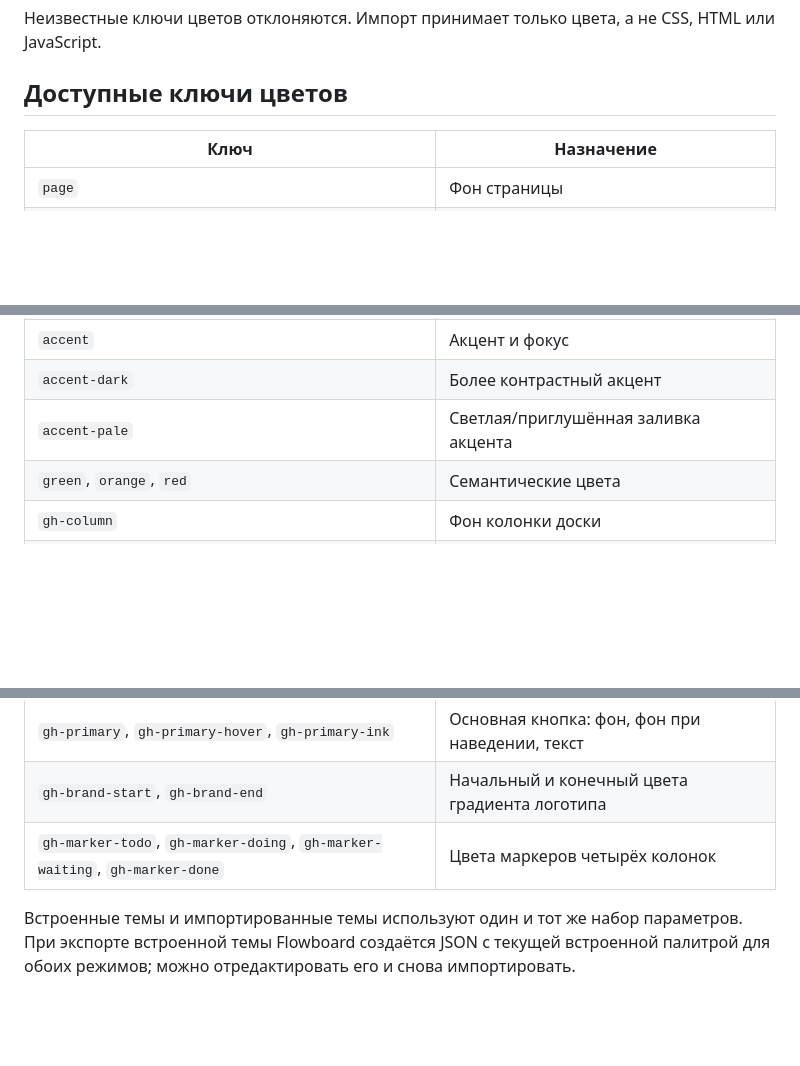
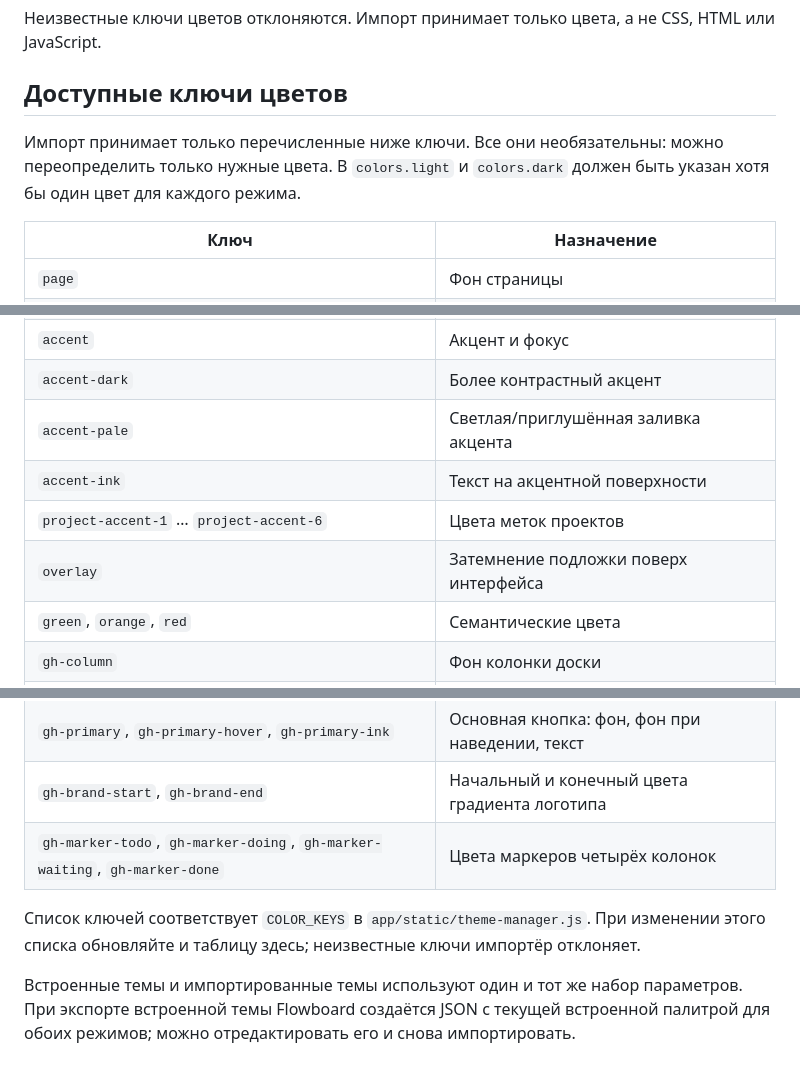
Before and after one commit to Wwwoper/flowboard, a Markdown page: docs/custom-themes.md, 3 parts joined by grey strips. Drawn GitHub-style; blank space fills up the shorter version.

```diff
--- a/docs/custom-themes.md
+++ b/docs/custom-themes.md
@@ -46,6 +46,8 @@ Flowboard поддерживает импорт и экспорт цветовы
 
 ## Доступные ключи цветов
 
+Импорт принимает только перечисленные ниже ключи. Все они необязательны: можно переопределить только нужные цвета. В `colors.light` и `colors.dark` должен быть указан хотя бы один цвет для каждого режима.
+
 | Ключ | Назначение |
 | --- | --- |
 | `page` | Фон страницы |
@@ -59,6 +61,9 @@ Flowboard поддерживает импорт и экспорт цветовы
 | `accent` | Акцент и фокус |
 | `accent-dark` | Более контрастный акцент |
 | `accent-pale` | Светлая/приглушённая заливка акцента |
+| `accent-ink` | Текст на акцентной поверхности |
+| `project-accent-1` … `project-accent-6` | Цвета меток проектов |
+| `overlay` | Затемнение подложки поверх интерфейса |
 | `green`, `orange`, `red` | Семантические цвета |
 | `gh-column` | Фон колонки доски |
 | `gh-control` | Фон полей и тихих кнопок |
@@ -72,4 +77,6 @@ Flowboard поддерживает импорт и экспорт цветовы
 | `gh-brand-start`, `gh-brand-end` | Начальный и конечный цвета градиента логотипа |
 | `gh-marker-todo`, `gh-marker-doing`, `gh-marker-waiting`, `gh-marker-done` | Цвета маркеров четырёх колонок |
 
+Список ключей соответствует `COLOR_KEYS` в `app/static/theme-manager.js`. При изменении этого списка обновляйте и таблицу здесь; неизвестные ключи импортёр отклоняет.
+
 Встроенные темы и импортированные темы используют один и тот же набор параметров. При экспорте встроенной темы Flowboard создаётся JSON с текущей встроенной палитрой для обоих режимов; можно отредактировать его и снова импортировать.
```
Also changed, not shown: docs/archive/task-panel-layout-verification-2026-10-28.md (renamed from docs/task-panel-layout-verification.md, +5 -0 lines), docs/flowboard_usage_guide.md (deleted, +0 -150 lines).
